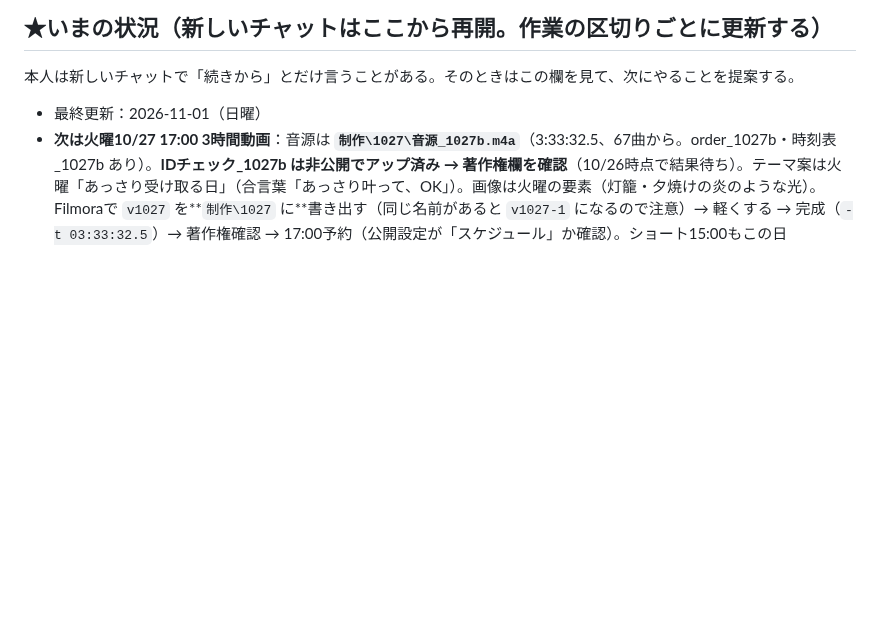
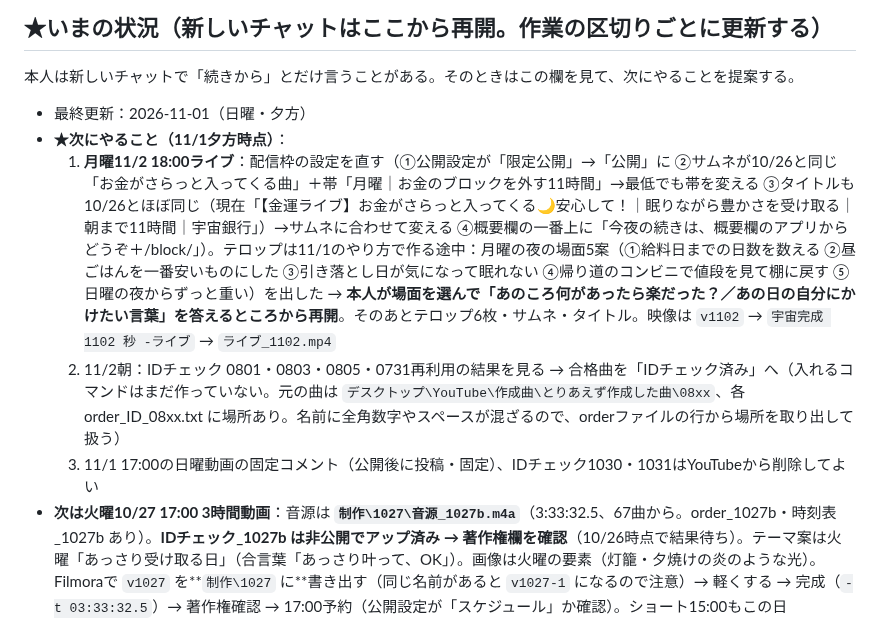
Before and after one commit to hyu1108-bot/kabu-note, a Markdown page: CLAUDE.md, the part around the change. GitHub-like rendering; blank space fills up the shorter version.

Commit message:
次にやること（月曜ライブの準備）をメモ
Co-Authored-By: Claude Opus 5.5 <noreply@anthropic.com>
Claude-Session: https://claude.ai/code/session_018wWTRnyZrc9aQGZq9m36PG

```diff
--- a/CLAUDE.md
+++ b/CLAUDE.md
@@ -12,7 +12,11 @@
 ## ★いまの状況（新しいチャットはここから再開。作業の区切りごとに更新する）
 本人は新しいチャットで「続きから」とだけ言うことがある。そのときはこの欄を見て、次にやることを提案する。
 
-- 最終更新：2026-11-01（日曜）
+- 最終更新：2026-11-01（日曜・夕方）
+- **★次にやること（11/1夕方時点）**：
+  1. **月曜11/2 18:00ライブ**：配信枠の設定を直す（①公開設定が「限定公開」→「公開」に ②サムネが10/26と同じ「お金がさらっと入ってくる曲」＋帯「月曜｜お金のブロックを外す11時間」→最低でも帯を変える ③タイトルも10/26とほぼ同じ（現在「【金運ライブ】お金がさらっと入ってくる🌙安心して！｜眠りながら豊かさを受け取る｜朝まで11時間｜宇宙銀行」）→サムネに合わせて変える ④概要欄の一番上に「今夜の続きは、概要欄のアプリからどうぞ＋/block/」）。テロップは11/1のやり方で作る途中：月曜の夜の場面5案（①給料日までの日数を数える ②昼ごはんを一番安いものにした ③引き落とし日が気になって眠れない ④帰り道のコンビニで値段を見て棚に戻す ⑤日曜の夜からずっと重い）を出した → **本人が場面を選んで「あのころ何があったら楽だった？／あの日の自分にかけたい言葉」を答えるところから再開**。そのあとテロップ6枚・サムネ・タイトル。映像は `v1102` → `宇宙完成 1102 秒 -ライブ` → `ライブ_1102.mp4`
+  2. 11/2朝：IDチェック 0801・0803・0805・0731再利用の結果を見る → 合格曲を「IDチェック済み」へ（入れるコマンドはまだ作っていない。元の曲は `デスクトップ\YouTube\作成曲\とりあえず作成した曲\08xx`、各 order_ID_08xx.txt に場所あり。名前に全角数字やスペースが混ざるので、orderファイルの行から場所を取り出して扱う）
+  3. 11/1 17:00の日曜動画の固定コメント（公開後に投稿・固定）、IDチェック1030・1031はYouTubeから削除してよい
 - **次は火曜10/27 17:00 3時間動画**：音源は **`制作\1027\音源_1027b.m4a`**（3:33:32.5、67曲から。order_1027b・時刻表_1027b あり）。**IDチェック_1027b は非公開でアップ済み → 著作権欄を確認**（10/26時点で結果待ち）。テーマ案は火曜「あっさり受け取る日」（合言葉「あっさり叶って、OK」）。画像は火曜の要素（灯籠・夕焼けの炎のような光）。Filmoraで `v1027` を**`制作\1027` に**書き出す（同じ名前があると `v1027-1` になるので注意）→ 軽くする → 完成（`-t 03:33:32.5`）→ 著作権確認 → 17:00予約（公開設定が「スケジュール」か確認）。ショート15:00もこの日
 - **10/26の申し立て（IDチェック_1027）**：`Для расслабления после прогулки`/Believe Music（34:00〜34:05・2:19:41〜2:19:51、収益化の対象外）→ 原因 **`金運1011ー (9).mp3`** と **`18_2026-08-10_【予備用】金運 (33).mp3`** → `NG_1023` へ移動済み。IDチェック_1026（同じ69曲）では出なかった。**残りは67曲**（夜の金庫9曲はまだ入っていない）。1026・1027とも2曲を外して `音源_1026b`（3:34:19、1周）・`音源_1027b` に作り直し
 - **月曜10/26 18:00 満月ライブ（11時間）：配信済み**。サムネ「お金がさらっと入ってくる曲」＋帯「金運ライブ｜お金のブロックを外す11時間」、タイトル【金運ライブ】お金がさらっと入ってくる🌙月の光は誰にでも届く…朝まで11時間。テロップは本人の文「さらっとするっと入ってくるとびっくりしませんか → 潜在意識の『お金は苦労してから』→ 楽に入ってきていいと許可 → 宇宙は考えを投影するだけ → 言葉に出す → お金も、毎日の生活でさらっと入ってくるものと同じです → また届いてくれた、と感謝とともに使う」。映像 `v1026-1`（inpoint 130）＋`音源_1026b` で `ライブ_1026.mp4`（3:34:19）を作って配信ソフトでループ。**ライブは3:33:33にそろえなくてよい（音源1周の長さにする）**
```
